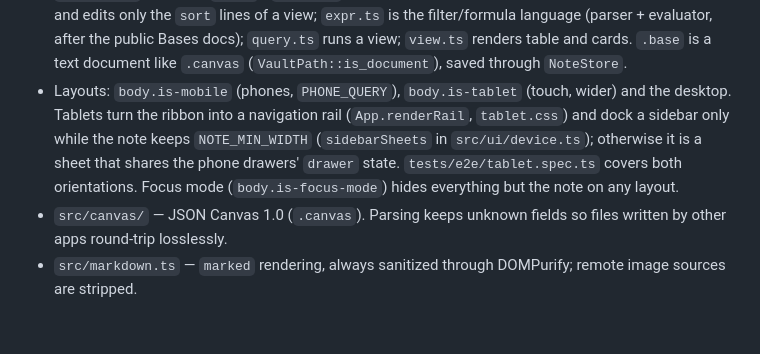
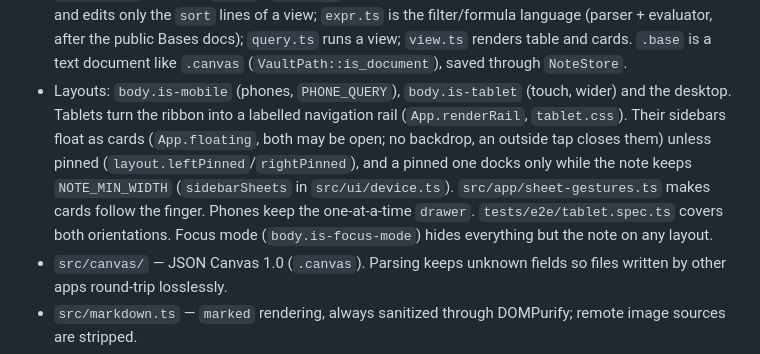
Before and after one commit to Nino4you/basalt, a Markdown page: CLAUDE.md, the part around the change. GitHub-like rendering; blank space fills up the shorter version.

```diff
--- a/CLAUDE.md
+++ b/CLAUDE.md
@@ -201,10 +201,12 @@ No UI framework: DOM is built with the `h()` / `icon()` helpers in `src/ui/dom.t
   table and cards. `.base` is a text document like `.canvas` (`VaultPath::is_document`), saved
   through `NoteStore`.
 - Layouts: `body.is-mobile` (phones, `PHONE_QUERY`), `body.is-tablet` (touch, wider) and the
-  desktop. Tablets turn the ribbon into a navigation rail (`App.renderRail`, `tablet.css`) and
-  dock a sidebar only while the note keeps `NOTE_MIN_WIDTH` (`sidebarSheets` in
-  `src/ui/device.ts`); otherwise it is a sheet that shares the phone drawers' `drawer` state.
-  `tests/e2e/tablet.spec.ts` covers both orientations. Focus mode (`body.is-focus-mode`)
+  desktop. Tablets turn the ribbon into a labelled navigation rail (`App.renderRail`,
+  `tablet.css`). Their sidebars float as cards (`App.floating`, both may be open; no backdrop,
+  an outside tap closes them) unless pinned (`layout.leftPinned`/`rightPinned`), and a pinned
+  one docks only while the note keeps `NOTE_MIN_WIDTH` (`sidebarSheets` in `src/ui/device.ts`).
+  `src/app/sheet-gestures.ts` makes cards follow the finger. Phones keep the one-at-a-time
+  `drawer`. `tests/e2e/tablet.spec.ts` covers both orientations. Focus mode (`body.is-focus-mode`)
   hides everything but the note on any layout.
 - `src/canvas/` — JSON Canvas 1.0 (`.canvas`). Parsing keeps unknown fields so files written by
   other apps round-trip losslessly.
```
Also changed, not shown: AGENTS.md (+1 -1 lines), README.md (+4 -4 lines), screenshots/03-tablet-dark.png, 9 other files.
